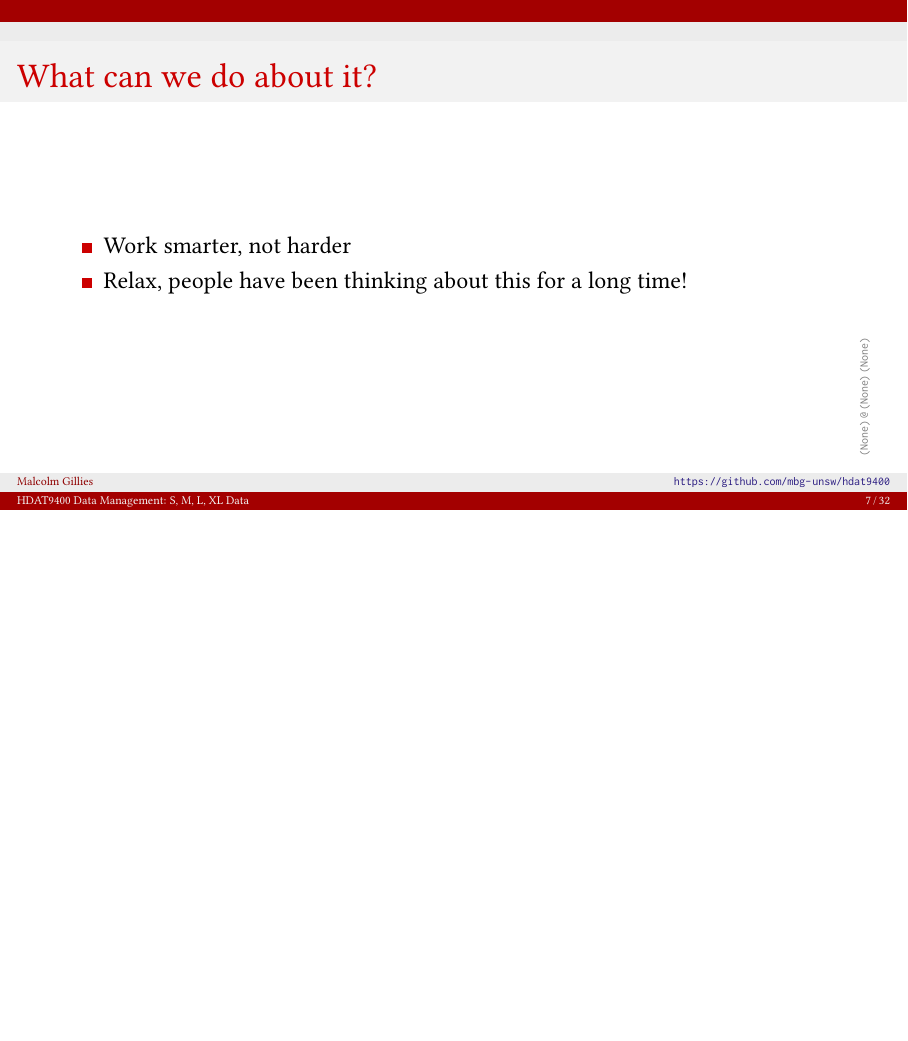
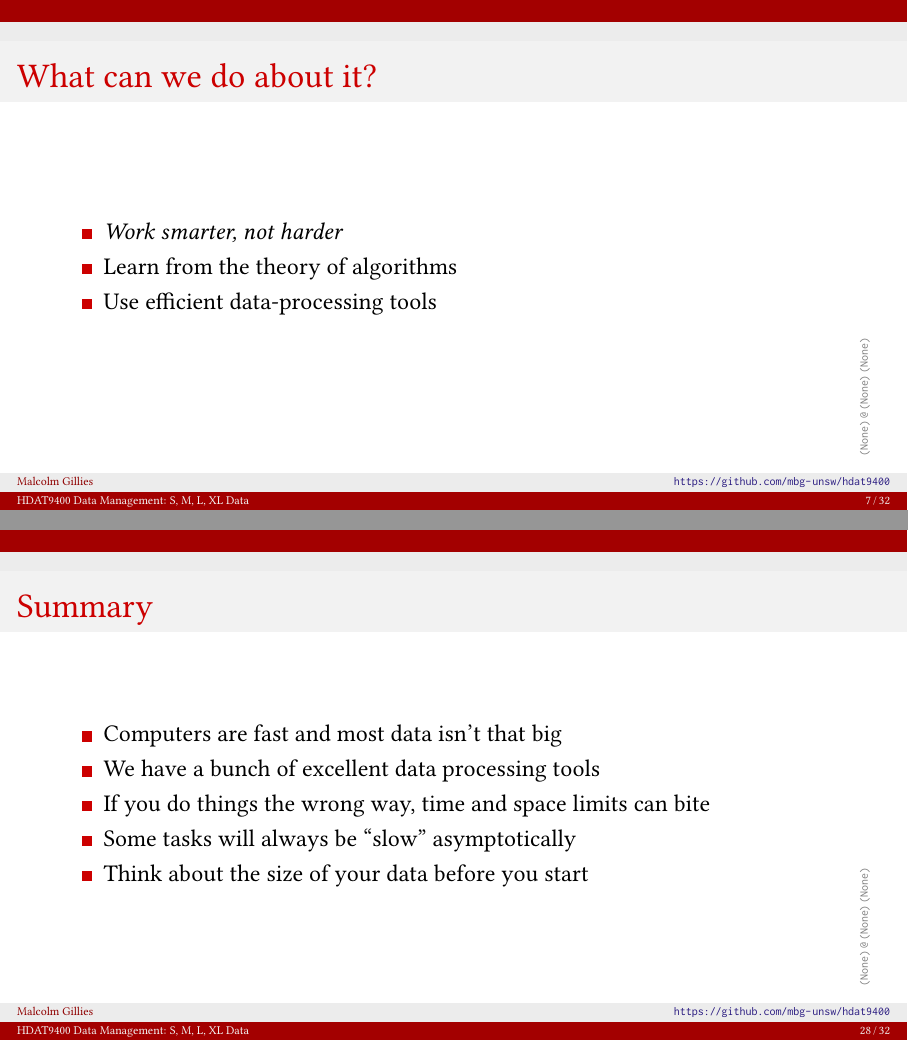
Before and after one commit to mbg-unsw/hdat9400, LaTeX slides (hdat9400-smlxldata-20211019.tex): page 7 of 32 before the commit and pages 7 and 28 of 32 after it, the two joined at a grey line, the shorter picture padded with empty space. Compiled offline with pdfLaTeX.

Commit message:
Minor edits throughout, draft complete

```diff
--- a/hdat9400-smlxldata-20211019.tex
+++ b/hdat9400-smlxldata-20211019.tex
@@ -108,8 +108,9 @@
 
 \begin{frame}{What can we do about it?}
     \begin{itemize}
-	\item Work smarter, not harder
-	\item Relax, people have been thinking about this for a long time!
+	\item \emph{Work smarter, not harder}
+	\item Learn from the theory of algorithms
+	\item Use efficient data-processing tools
     \end{itemize}
 \end{frame}
 
@@ -327,6 +330,13 @@ run;
 \end{frame}
 
 \begin{frame}{Summary}
+    \begin{itemize}
+	\item Computers are fast and most data isn't that big
+	\item We have a bunch of excellent data processing tools
+	\item If you do things the wrong way, time and space limits can bite
+	\item Some tasks will always be ``slow'' asymptotically
+	\item Think about the size of your data before you start
+    \end{itemize}
 \end{frame}
 
 % -	Digression on compiled v interpreted?
```
Also changed, not shown: hdat9400-smlxldata-20211019.tex (5 more changed lines).
